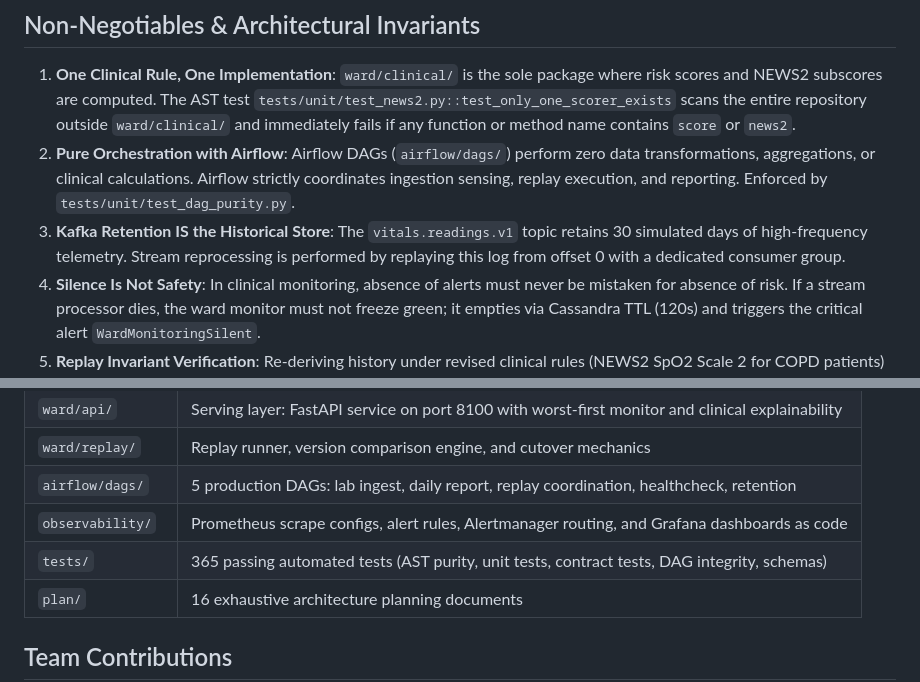
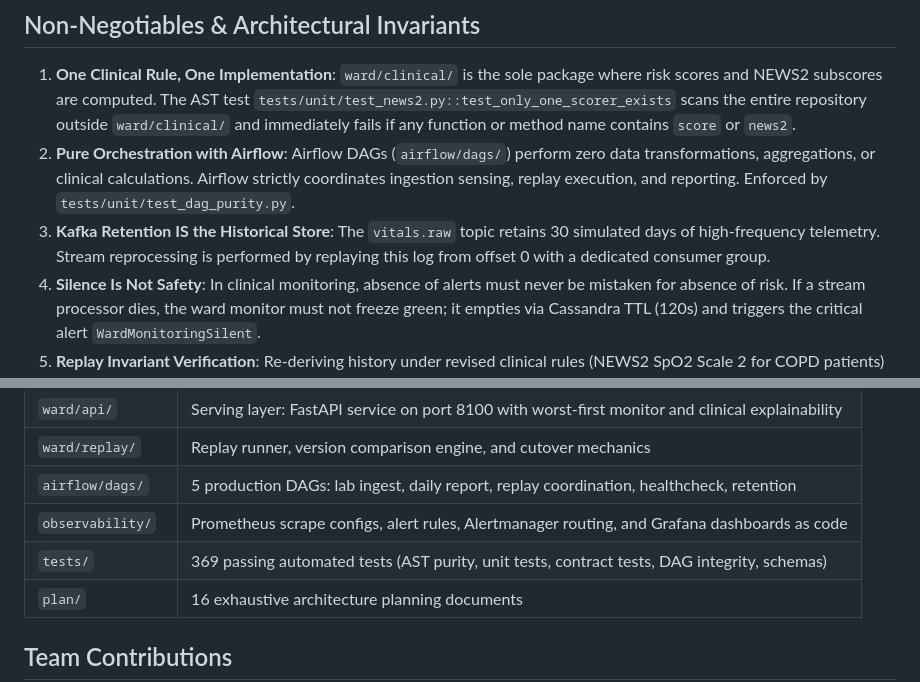
Before and after one commit to Ashfaq-Riyaldeen/hospital-vitals-kappa, a Markdown page: README.md, 2 parts joined by grey strips. GitHub-like rendering.

Commit message:
docs(readme): synchronize topic identifier and test suite count
- Update Kafka master log topic name to vitals.raw
- Update verified automated test suite count to 369 passing tests

```diff
--- a/README.md
+++ b/README.md
@@ -24,7 +24,7 @@ Read the architectural analysis in [`plan/01-architecture-decision.md`](plan/01-
 
 1. **One Clinical Rule, One Implementation**: `ward/clinical/` is the sole package where risk scores and NEWS2 subscores are computed. The AST test `tests/unit/test_news2.py::test_only_one_scorer_exists` scans the entire repository outside `ward/clinical/` and immediately fails if any function or method name contains `score` or `news2`.
 2. **Pure Orchestration with Airflow**: Airflow DAGs (`airflow/dags/`) perform zero data transformations, aggregations, or clinical calculations. Airflow strictly coordinates ingestion sensing, replay execution, and reporting. Enforced by `tests/unit/test_dag_purity.py`.
-3. **Kafka Retention IS the Historical Store**: The `vitals.readings.v1` topic retains 30 simulated days of high-frequency telemetry. Stream reprocessing is performed by replaying this log from offset 0 with a dedicated consumer group.
+3. **Kafka Retention IS the Historical Store**: The `vitals.raw` topic retains 30 simulated days of high-frequency telemetry. Stream reprocessing is performed by replaying this log from offset 0 with a dedicated consumer group.
 4. **Silence Is Not Safety**: In clinical monitoring, absence of alerts must never be mistaken for absence of risk. If a stream processor dies, the ward monitor must not freeze green; it empties via Cassandra TTL (120s) and triggers the critical alert `WardMonitoringSilent`.
 5. **Replay Invariant Verification**: Re-deriving history under revised clinical rules (NEWS2 SpO2 Scale 2 for COPD patients) must only reduce scores for COPD patients (by 2-3 points) while leaving the non-COPD control group 100% bit-identical. Enforced by `tests/unit/test_replay_expected_diff.py`.
 
@@ -115,7 +115,7 @@ The platform operates at **288× acceleration**:
 | `ward/replay/` | Replay runner, version comparison engine, and cutover mechanics |
 | `airflow/dags/` | 5 production DAGs: lab ingest, daily report, replay coordination, healthcheck, retention |
 | `observability/` | Prometheus scrape configs, alert rules, Alertmanager routing, and Grafana dashboards as code |
-| `tests/` | 365 passing automated tests (AST purity, unit tests, contract tests, DAG integrity, schemas) |
+| `tests/` | 369 passing automated tests (AST purity, unit tests, contract tests, DAG integrity, schemas) |
 | `plan/` | 16 exhaustive architecture planning documents |
 
 ## Team Contributions
```
